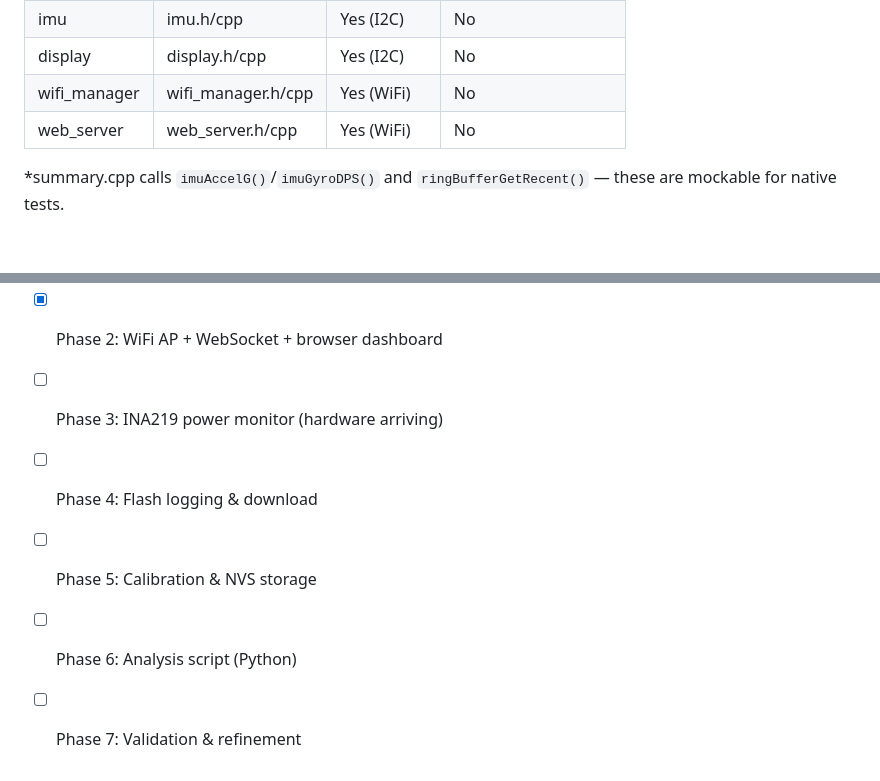
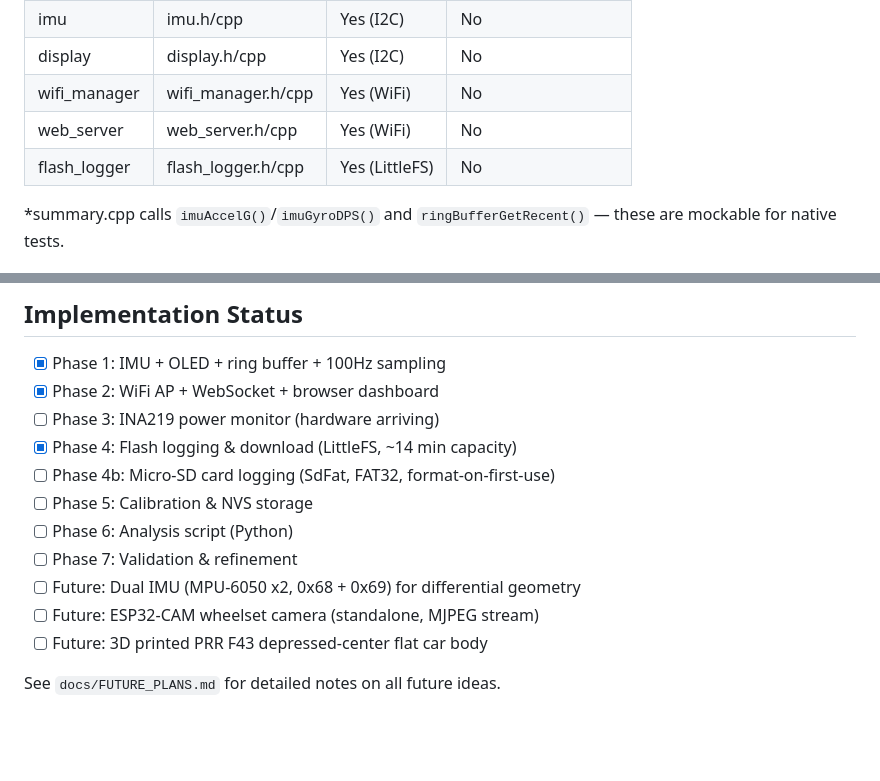
Before and after one commit to blwfish/track_geometry_car, a Markdown page: CLAUDE.md, 2 parts joined by grey strips. Rendered like a GitHub page; blank space fills up the shorter version.

```diff
--- a/CLAUDE.md
+++ b/CLAUDE.md
@@ -61,6 +61,7 @@ Modules are independent with clean interfaces (no cross-includes between peers):
 | display | display.h/cpp | Yes (I2C) | No |
 | wifi_manager | wifi_manager.h/cpp | Yes (WiFi) | No |
 | web_server | web_server.h/cpp | Yes (WiFi) | No |
+| flash_logger | flash_logger.h/cpp | Yes (LittleFS) | No |
 
 *summary.cpp calls `imuAccelG()`/`imuGyroDPS()` and `ringBufferGetRecent()` —
 these are mockable for native tests.
@@ -89,7 +90,13 @@ captive portal auto-opens dashboard. If not, navigate to http://192.168.4.1.
 - [x] Phase 1: IMU + OLED + ring buffer + 100Hz sampling
 - [x] Phase 2: WiFi AP + WebSocket + browser dashboard
 - [ ] Phase 3: INA219 power monitor (hardware arriving)
-- [ ] Phase 4: Flash logging & download
+- [x] Phase 4: Flash logging & download (LittleFS, ~14 min capacity)
+- [ ] Phase 4b: Micro-SD card logging (SdFat, FAT32, format-on-first-use)
 - [ ] Phase 5: Calibration & NVS storage
 - [ ] Phase 6: Analysis script (Python)
 - [ ] Phase 7: Validation & refinement
+- [ ] Future: Dual IMU (MPU-6050 x2, 0x68 + 0x69) for differential geometry
+- [ ] Future: ESP32-CAM wheelset camera (standalone, MJPEG stream)
+- [ ] Future: 3D printed PRR F43 depressed-center flat car body
+
+See `docs/FUTURE_PLANS.md` for detailed notes on all future ideas.
```
Also changed, not shown: docs/FUTURE_PLANS.md (added, +126 -0 lines).
